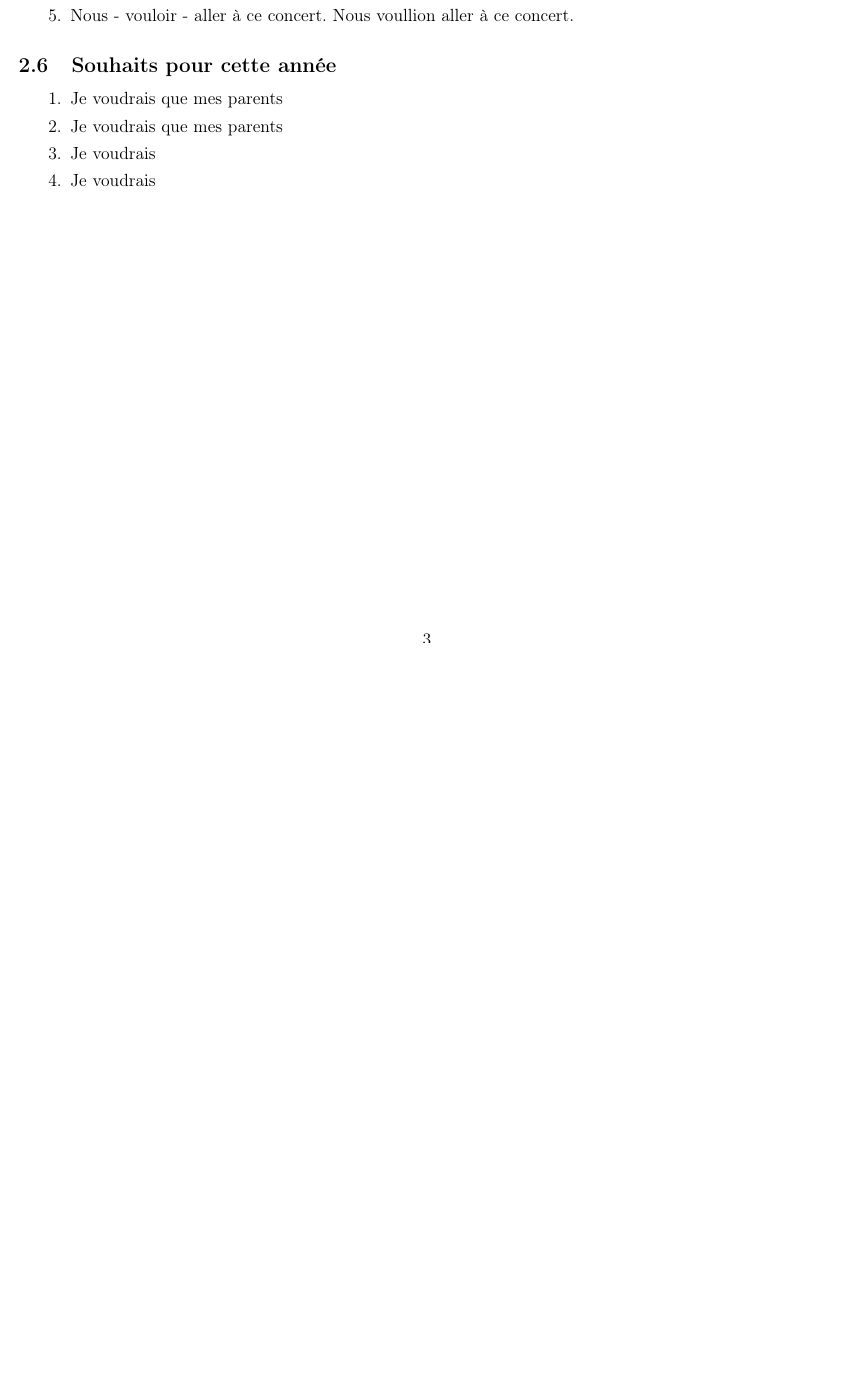
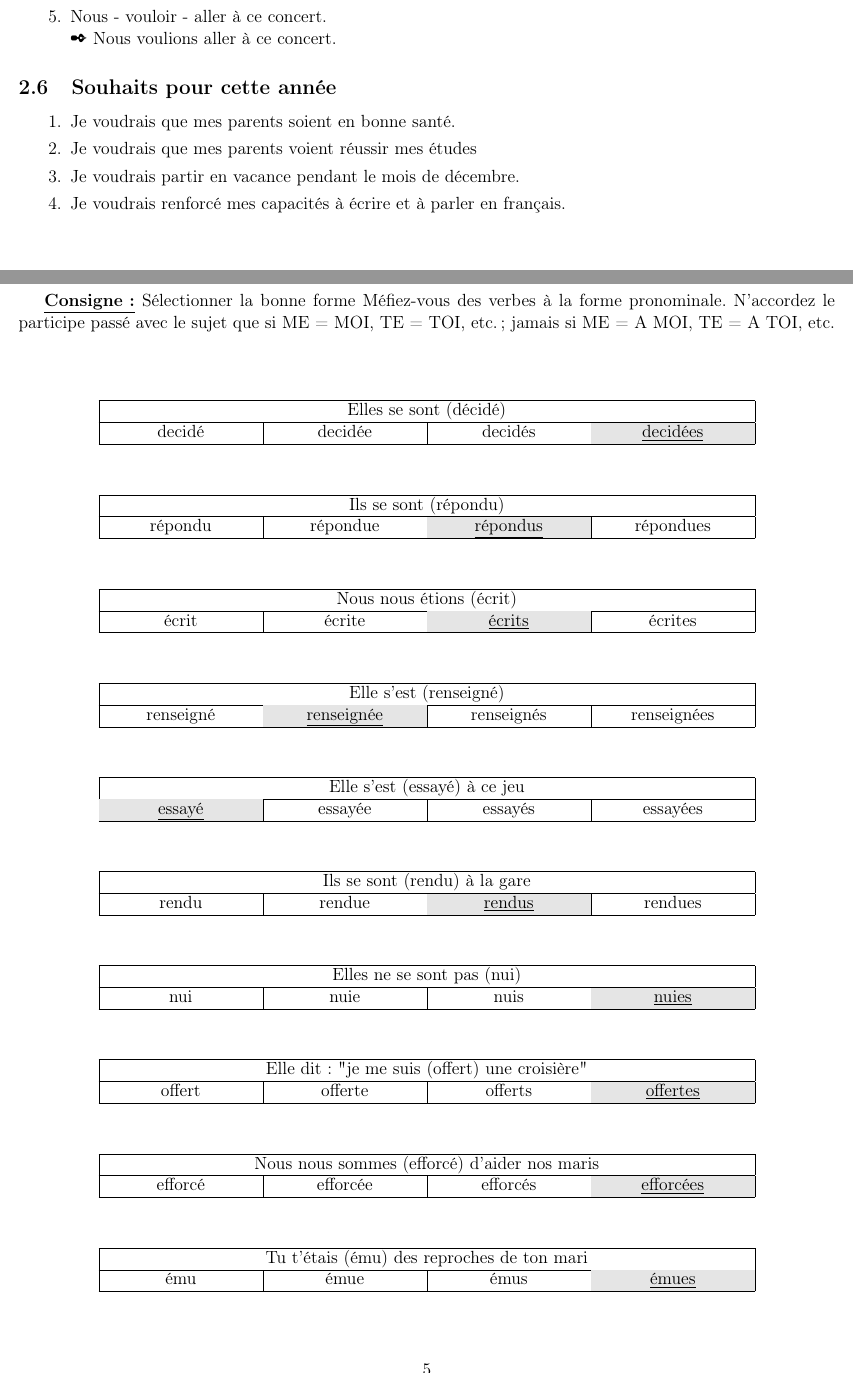
Before and after one commit to Fahazavana/SAYNA-FLE-PROJET1-052022, a LaTeX document (SAYNA-FLE-PROJET1-052022.tex): part of page 3 of 3 before the commit and two parts of pages 4 and 5 of 6 after it, the two joined at a grey line, cut so that both start at the same text, the shorter picture padded with empty space. Compiled offline with pdfLaTeX.

Commit message:
updating files

```diff
--- a/SAYNA-FLE-PROJET1-052022.tex
+++ b/SAYNA-FLE-PROJET1-052022.tex
@@ -104,0 +114,96 @@ Ma femme m'\und{a attendu} pour le repas. Alors, j\und{'ai pri} son numéro de t
+	      \ding{50} Elle souhaite que tu fasse la vaisselle.
+	\item Nous - vouloir - aller à ce concert.\\
+	      \ding{50} Nous voulions aller à ce concert.
+\end{enumerate}
+\subsection{Souhaits pour cette année}
+\begin{enumerate}
+	\item Je voudrais que mes parents soient en bonne santé.
+	\item Je voudrais que mes parents voient réussir mes études
+	\item Je voudrais partir en vacance pendant le mois de décembre.
+	\item Je voudrais renforcé mes capacités à écrire et à parler en français.
+\end{enumerate}
+
+\newpage
+\section{L’accord du participe-passé des verbes pronominaux}
+\textbf{\und{Consigne :}} Sélectionner la bonne forme Méfiez-vous des verbes à la forme pronominale. N'accordez le participe passé avec le sujet que si ME = MOI, TE = TOI, etc. ; jamais si ME = A MOI, TE = A TOI, etc.
+\vfill
+\begin{center}
+\begin{tabular}{|>{\centering\arraybackslash}m{3.5cm}|>{\centering\arraybackslash}m{3.5cm}|>{\centering\arraybackslash}m{3.5cm}|>{\centering\arraybackslash}m{3.5cm}|}
+	\hline
+	\multicolumn{4}{|c|}{Elles se sont (décidé)} \\
+	\hline
+	decidé & decidée & decidés & \cellcolor[gray]{0.9} \und{decidées}        \\
+	\hline
+\end{tabular}\vfill
+
+\begin{tabular}{|>{\centering\arraybackslash}m{3.5cm}|>{\centering\arraybackslash}m{3.5cm}|>{\centering\arraybackslash}m{3.5cm}|>{\centering\arraybackslash}m{3.5cm}|}
+	\hline
+	\multicolumn{4}{|c|}{Ils se sont (répondu)} \\
+	\hline
+	répondu & répondue &\cellcolor[gray]{0.9} \und{répondus} & répondues \\
+	\hline
+\end{tabular}\vfill
+
+\begin{tabular}{|>{\centering\arraybackslash}m{3.5cm}|>{\centering\arraybackslash}m{3.5cm}|>{\centering\arraybackslash}m{3.5cm}|>{\centering\arraybackslash}m{3.5cm}|}
+	\hline
+	\multicolumn{4}{|c|}{Nous nous étions (écrit)} \\
+	\hline
+	écrit & écrite & \cellcolor[gray]{0.9} \und{écrits} & écrites              \\
+	\hline
+\end{tabular}\vfill
+
+\begin{tabular}{|>{\centering\arraybackslash}m{3.5cm}|>{\centering\arraybackslash}m{3.5cm}|>{\centering\arraybackslash}m{3.5cm}|>{\centering\arraybackslash}m{3.5cm}|}
+	\hline
+	\multicolumn{4}{|c|}{Elle s'est (renseigné)}      \\
+	\hline
+	renseigné & \cellcolor[gray]{0.9} \und{renseignée} & renseignés & renseignées \\
+	\hline
+\end{tabular}\vfill
+
+\begin{tabular}{|>{\centering\arraybackslash}m{3.5cm}|>{\centering\arraybackslash}m{3.5cm}|>{\centering\arraybackslash}m{3.5cm}|>{\centering\arraybackslash}m{3.5cm}|}
+	\hline
+	\multicolumn{4}{|c|}{    Elle s'est (essayé) à ce jeu} \\
+	\hline
+	 \cellcolor[gray]{0.9} \und{essayé} & essayée& essayés& essayées\\
+	\hline
+\end{tabular}\vfill
+
+\begin{tabular}{|>{\centering\arraybackslash}m{3.5cm}|>{\centering\arraybackslash}m{3.5cm}|>{\centering\arraybackslash}m{3.5cm}|>{\centering\arraybackslash}m{3.5cm}|}
+	\hline
+	\multicolumn{4}{|c|}{ Ils se sont (rendu) à la gare} \\
+	\hline
+	rendu & rendue & \cellcolor[gray]{0.9} \und{rendus} & rendues                    \\
+	\hline
+\end{tabular}\vfill
+
+\begin{tabular}{|>{\centering\arraybackslash}m{3.5cm}|>{\centering\arraybackslash}m{3.5cm}|>{\centering\arraybackslash}m{3.5cm}|>{\centering\arraybackslash}m{3.5cm}|}
+	\hline
+	\multicolumn{4}{|c|}{Elles ne se sont pas (nui)} \\
+	\hline
+	 nui & nuie & nuis & \cellcolor[gray]{0.9} \und{nuies}  \\
+	\hline
+\end{tabular}\vfill
+
+\begin{tabular}{|>{\centering\arraybackslash}m{3.5cm}|>{\centering\arraybackslash}m{3.5cm}|>{\centering\arraybackslash}m{3.5cm}|>{\centering\arraybackslash}m{3.5cm}|}
+	\hline
+	\multicolumn{4}{|c|}{Elle dit : "je me suis (offert) une croisière"} \\
+	\hline
+	offert & offerte & offerts & \cellcolor[gray]{0.9} \und{offertes}                                \\
+	\hline
+\end{tabular}\vfill
+
+\begin{tabular}{|>{\centering\arraybackslash}m{3.5cm}|>{\centering\arraybackslash}m{3.5cm}|>{\centering\arraybackslash}m{3.5cm}|>{\centering\arraybackslash}m{3.5cm}|}
+	\hline
+	\multicolumn{4}{|c|}{ Nous nous sommes (efforcé) d'aider nos maris} \\
+	\hline
+	efforcé & efforcée & efforcés & \cellcolor[gray]{0.9} \und{efforcées}                           \\
+	\hline
+\end{tabular}\vfill
+
+\begin{tabular}{|>{\centering\arraybackslash}m{3.5cm}|>{\centering\arraybackslash}m{3.5cm}|>{\centering\arraybackslash}m{3.5cm}|>{\centering\arraybackslash}m{3.5cm}|}
+	\hline
+	\multicolumn{4}{|c|}{ Tu t'étais (ému) des reproches de ton mari} \\
+	\hline
+	ému & émue & émus & \cellcolor[gray]{0.9} \und{émues}                                         \\
+	\hline
+\end{tabular}\vfill
@@ -104,0 +236 @@ Ma femme m'\und{a attendu} pour le repas. Alors, j\und{'ai pri} son numéro de t
+\end{enumerate}
@@ -118,16 +256 @@ Ma femme m'\und{a attendu} pour le repas. Alors, j\und{'ai pri} son numéro de t
-	\item Nous - vouloir - aller à ce concert.
-	Nous voullion aller à ce concert.
-\end{enumerate}
-\subsection{Souhaits pour cette année}
-\begin{enumerate}
-	\item Je voudrais que mes parents
-
-	\item Je voudrais que mes parents
-
-	\item Je voudrais
-
-	\item Je voudrais
-
-\end{enumerate}
-
 \end{document}
```
Also changed, not shown: SAYNA-FLE-PROJET1-052022.pdf, SAYNA-FLE-PROJET1-052022.tex (107 more changed lines), 1 other file.
